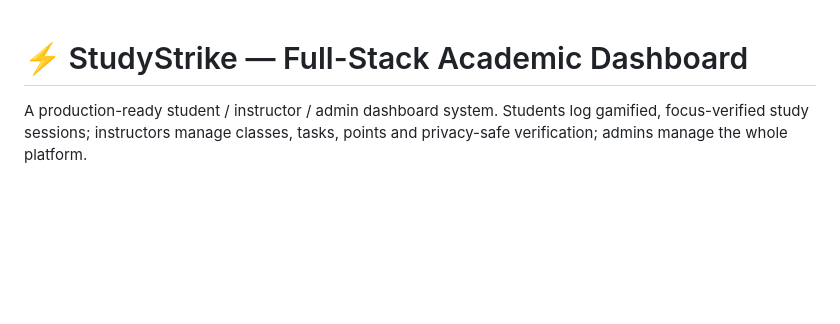
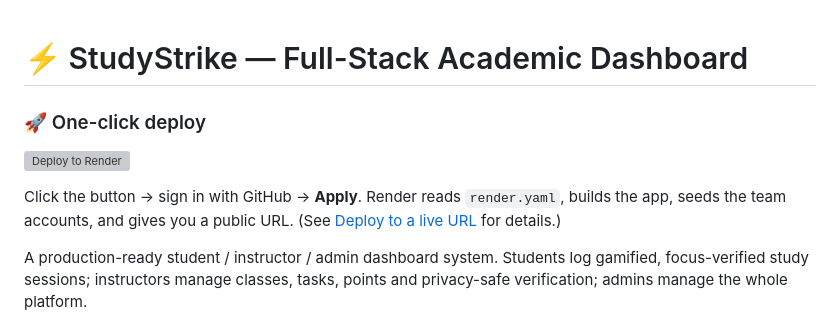
Before and after one commit to faresfortesting-prog/fws, a Markdown page: README.md, the part around the change. Drawn GitHub-style; blank space fills up the shorter version; grey boxes are pictures that could not be loaded.

Commit message:
Add one-click Deploy to Render button (targets working branch)

```diff
--- a/README.md
+++ b/README.md
@@ -1,4 +1,13 @@
 # ⚡ StudyStrike — Full-Stack Academic Dashboard
+
+### 🚀 One-click deploy
+
+[![Deploy to Render](https://render.com/images/deploy-to-render-button.svg)](https://render.com/deploy?repo=https://github.com/faresfortesting-prog/fws/tree/claude/pensive-allen-mufkfw)
+
+Click the button → sign in with GitHub → **Apply**. Render reads `render.yaml`,
+builds the app, seeds the team accounts, and gives you a public URL.
+(See [Deploy to a live URL](#️-deploy-to-a-live-url-render--free) for details.)
+
 
 A production-ready student / instructor / admin dashboard system. Students log
 gamified, focus-verified study sessions; instructors manage classes, tasks,
```
